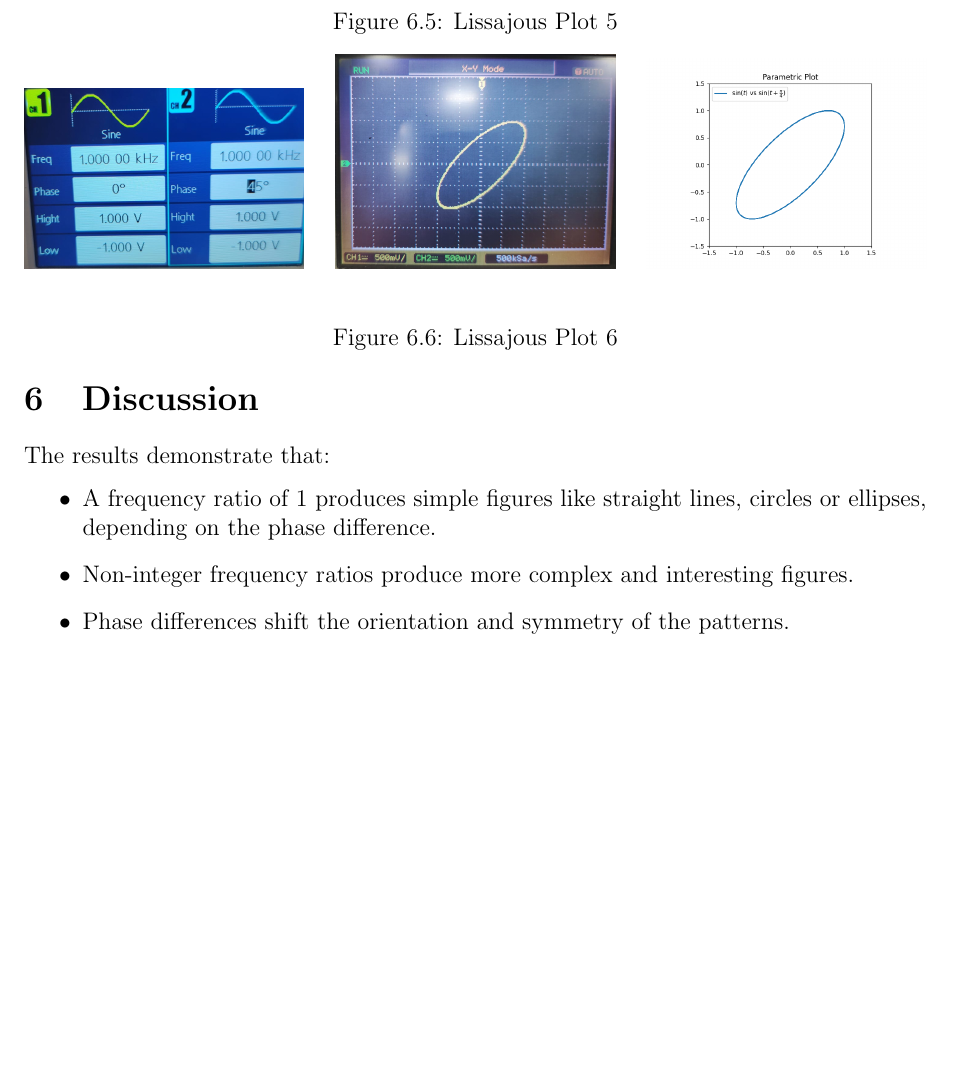
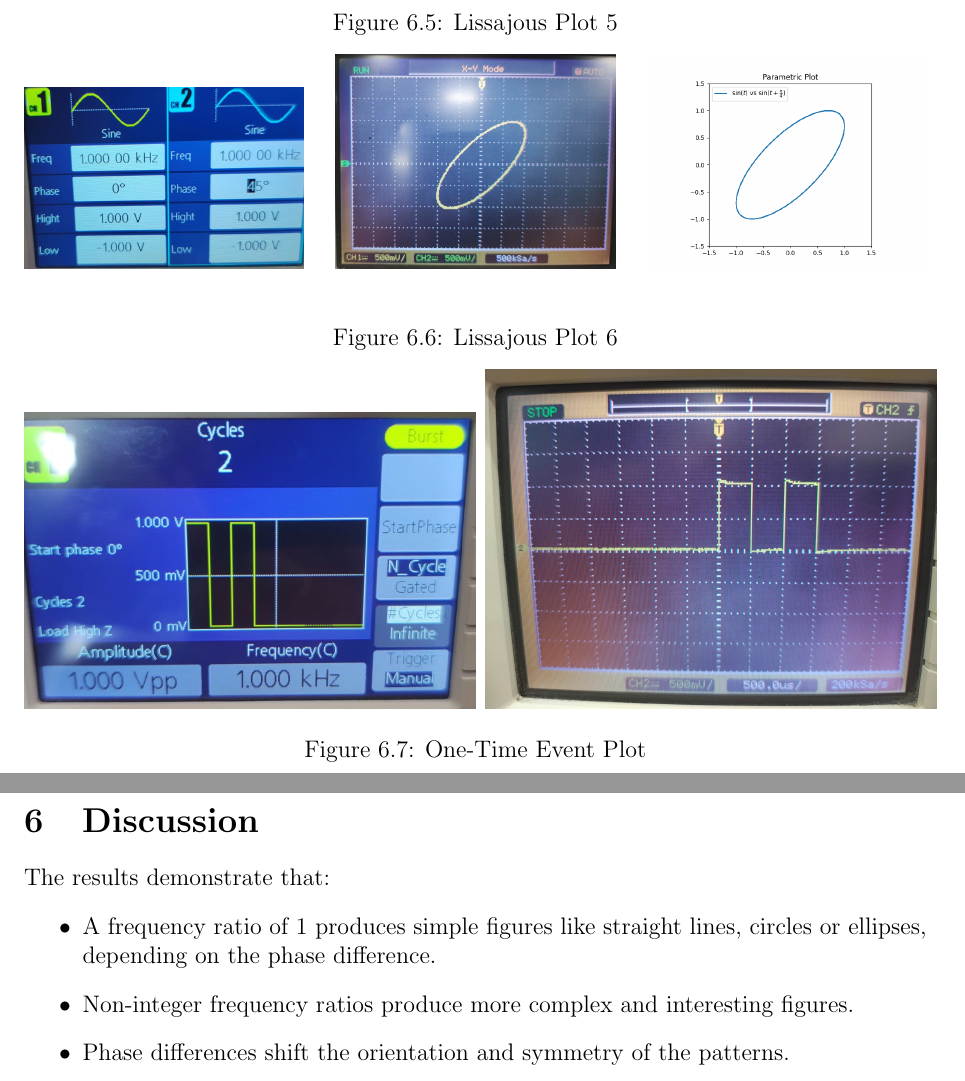
Before and after one commit to AbhimanyuKoushik/EE1200, a LaTeX document (Lab1/report.tex): part of page 4 of 4 before the commit and two parts of pages 4 and 5 of 5 after it, the two joined at a grey line, cut so that both start at the same text, the shorter picture padded with empty space. Compiled offline with pdfLaTeX.

Commit message:
lab 1 report draft (2)

```diff
--- a/Lab1/report.tex
+++ b/Lab1/report.tex
@@ -141,6 +144,12 @@ The shape of the Lissajous figure is determined by the type of waveforms $x\brak
     {\includegraphics[ width=0.31\textwidth]{./figs/fig6_verify.png}}\\
     \caption{Lissajous Plot 6}
 \end{figure*}
+\begin{figure*}[ht!]
+    {\includegraphics[ width=0.5\textwidth]{./figs/one_time_data_crop.jpeg}}
+    \hspace{\fill}
+    {\includegraphics[ width=0.5\textwidth]{./figs/one_time_fig.jpeg}}
+    \caption{One-Time Event Plot}
+\end{figure*}
 
 \section{Discussion}
 The results demonstrate that:
```
Also changed, not shown: Lab1/figs/one_time_data.jpeg (added), Lab1/figs/one_time_data_crop.jpeg (added), Lab1/figs/one_time_fig.jpeg (added), Lab1/report.tex (9 more changed lines), 2 other files.
